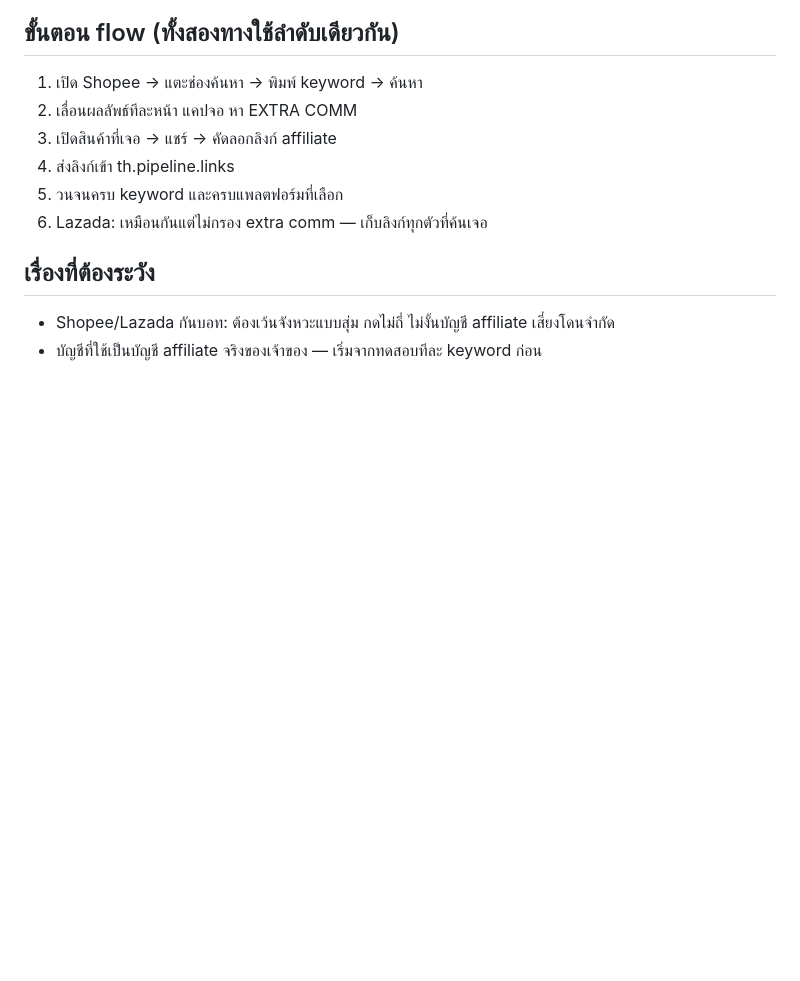
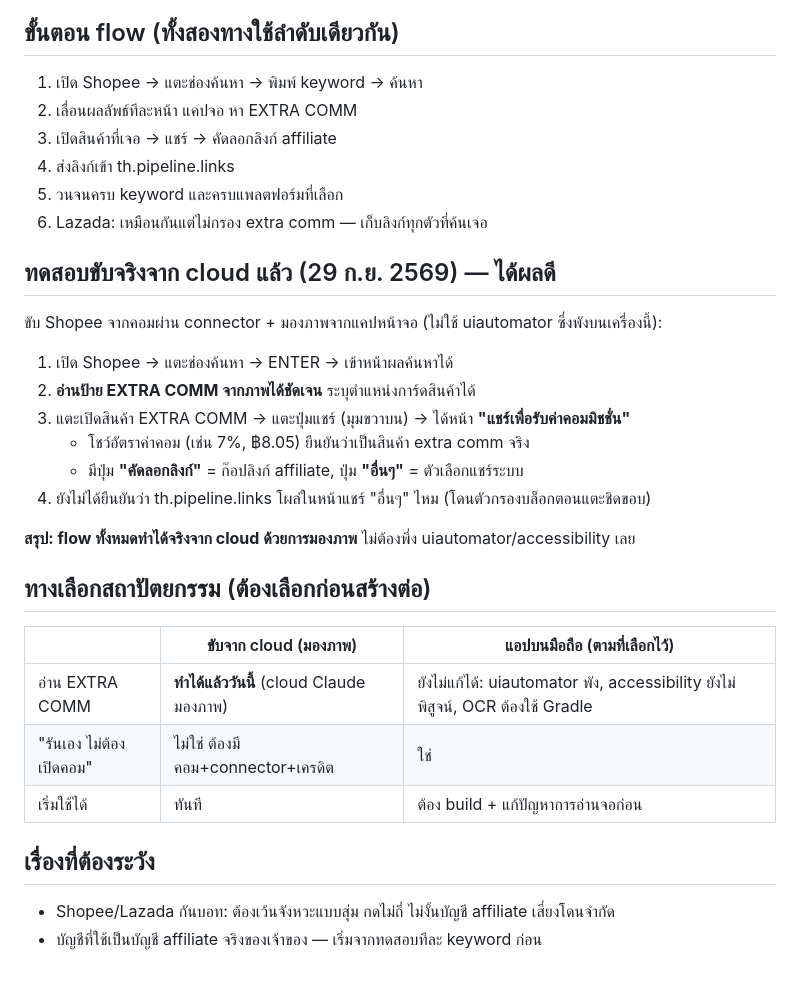
Before and after one commit to komchane9-arch/pipeline-studio, a Markdown page: jobs/หาลิงก์-shopee-lazada-อัตโนมัติ.md, the part around the change. Drawn GitHub-style; blank space fills up the shorter version.

Commit message:
อัปเดตผลทดสอบขับ Shopee จริงจาก cloud: อ่าน EXTRA COMM + หน้าแชร์คอมมิชชั่นได้
Co-Authored-By: Claude Opus 4.8 <noreply@anthropic.com>
Claude-Session: https://claude.ai/code/session_01GsnsKsvZPZnwZpyWrnESLd

```diff
--- a/jobs/หาลิงก์-shopee-lazada-อัตโนมัติ.md
+++ b/jobs/หาลิงก์-shopee-lazada-อัตโนมัติ.md
@@ -47,6 +47,26 @@
 5. วนจนครบ keyword และครบแพลตฟอร์มที่เลือก
 6. Lazada: เหมือนกันแต่ไม่กรอง extra comm — เก็บลิงก์ทุกตัวที่ค้นเจอ
 
+## ทดสอบขับจริงจาก cloud แล้ว (29 ก.ย. 2569) — ได้ผลดี
+
+ขับ Shopee จากคอมผ่าน connector + มองภาพจากแคปหน้าจอ (ไม่ใช้ uiautomator ซึ่งพังบนเครื่องนี้):
+1. เปิด Shopee → แตะช่องค้นหา → ENTER → เข้าหน้าผลค้นหาได้
+2. **อ่านป้าย EXTRA COMM จากภาพได้ชัดเจน** ระบุตำแหน่งการ์ดสินค้าได้
+3. แตะเปิดสินค้า EXTRA COMM → แตะปุ่มแชร์ (มุมขวาบน) → ได้หน้า **"แชร์เพื่อรับค่าคอมมิชชั่น"**
+   - โชว์อัตราค่าคอม (เช่น 7%, ฿8.05) ยืนยันว่าเป็นสินค้า extra comm จริง
+   - มีปุ่ม **"คัดลอกลิงก์"** = ก๊อปลิงก์ affiliate, ปุ่ม **"อื่นๆ"** = ตัวเลือกแชร์ระบบ
+4. ยังไม่ได้ยืนยันว่า th.pipeline.links โผล่ในหน้าแชร์ "อื่นๆ" ไหม (โดนตัวกรองบล็อกตอนแตะชิดขอบ)
+
+**สรุป: flow ทั้งหมดทำได้จริงจาก cloud ด้วยการมองภาพ** ไม่ต้องพึ่ง uiautomator/accessibility เลย
+
+## ทางเลือกสถาปัตยกรรม (ต้องเลือกก่อนสร้างต่อ)
+
+| | ขับจาก cloud (มองภาพ) | แอปบนมือถือ (ตามที่เลือกไว้) |
+|---|---|---|
+| อ่าน EXTRA COMM | **ทำได้แล้ววันนี้** (cloud Claude มองภาพ) | ยังไม่แก้ได้: uiautomator พัง, accessibility ยังไม่พิสูจน์, OCR ต้องใช้ Gradle |
+| "รันเอง ไม่ต้องเปิดคอม" | ไม่ใช่ ต้องมีคอม+connector+เครดิต | ใช่ |
+| เริ่มใช้ได้ | ทันที | ต้อง build + แก้ปัญหาการอ่านจอก่อน |
+
 ## เรื่องที่ต้องระวัง
 
 - Shopee/Lazada กันบอท: ต้องเว้นจังหวะแบบสุ่ม กดไม่ถี่ ไม่งั้นบัญชี affiliate เสี่ยงโดนจำกัด
```
